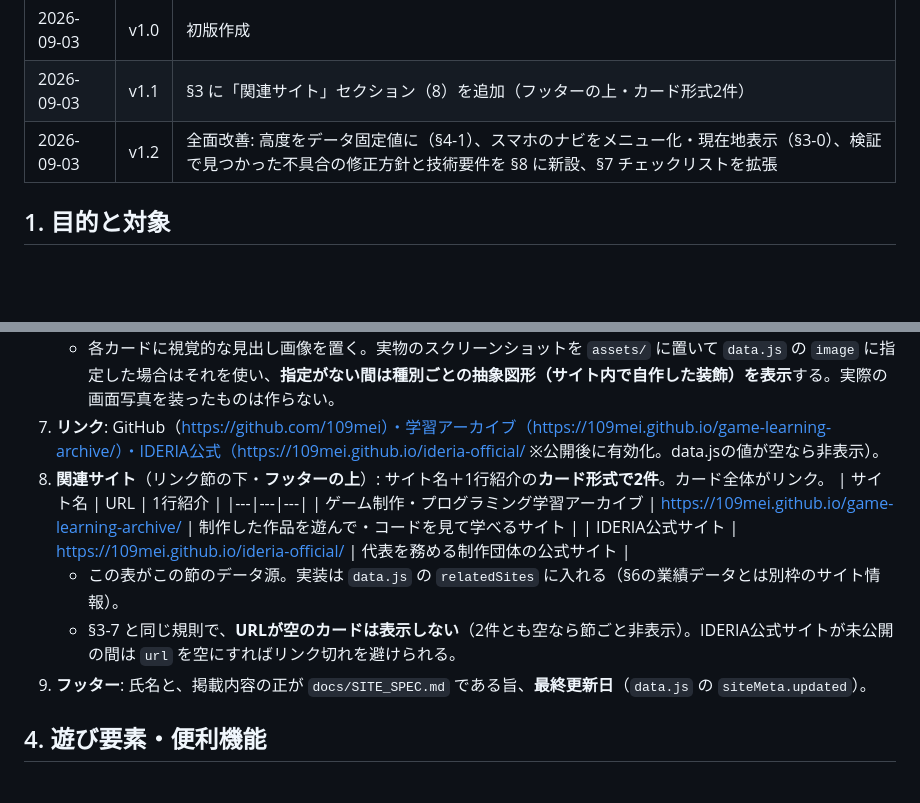
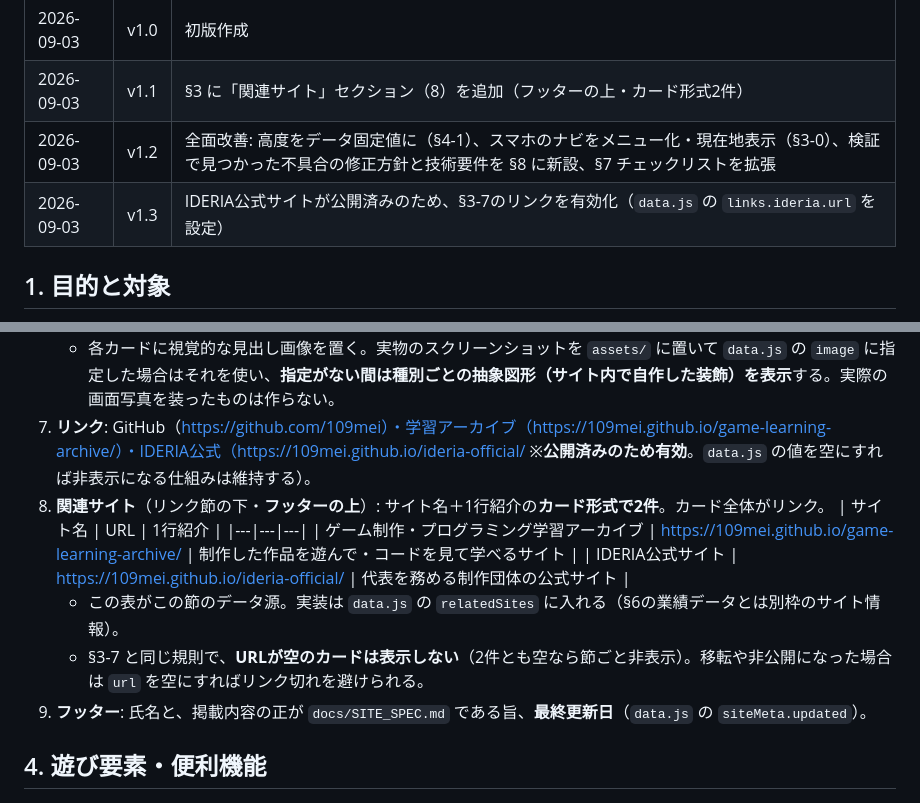
Before and after one commit to 109mei/109mei.github.io, a Markdown page: docs/SITE_SPEC.md, 2 parts joined by grey strips. Rendered like a GitHub page; blank space fills up the shorter version.

Commit message:
仕様書 v1.3: IDERIA公式サイトのリンクを有効化
公開済みとの確認が取れたため、§3-7 の「公開後に有効化」の注記を更新。
URLを空にすれば非表示になる仕組みはそのまま残す（移転・非公開時に備える）。

Co-Authored-By: Claude Opus 5 <noreply@anthropic.com>
Claude-Session: https://claude.ai/code/session_01M7BTxBACnXg2zGFzPFar7W

```diff
--- a/docs/SITE_SPEC.md
+++ b/docs/SITE_SPEC.md
@@ -11,6 +11,7 @@
 | 2026-09-03 | v1.0 | 初版作成 |
 | 2026-09-03 | v1.1 | §3 に「関連サイト」セクション（8）を追加（フッターの上・カード形式2件） |
 | 2026-09-03 | v1.2 | 全面改善: 高度をデータ固定値に（§4-1）、スマホのナビをメニュー化・現在地表示（§3-0）、検証で見つかった不具合の修正方針と技術要件を §8 に新設、§7 チェックリストを拡張 |
+| 2026-09-03 | v1.3 | IDERIA公式サイトが公開済みのため、§3-7のリンクを有効化（`data.js` の `links.ideria.url` を設定） |
 
 ## 1. 目的と対象
 
@@ -49,14 +50,14 @@
    - 「制作物」の行は§3-6のギャラリーと重複するため、行は題目と種別だけにして**ギャラリーへのリンク**とする（同じ説明文を二度置かない）。
 6. **制作物ギャラリー**: カード表示。学習アーカイブの該当ページへリンク。
    - 各カードに視覚的な見出し画像を置く。実物のスクリーンショットを `assets/` に置いて `data.js` の `image` に指定した場合はそれを使い、**指定がない間は種別ごとの抽象図形（サイト内で自作した装飾）を表示**する。実際の画面写真を装ったものは作らない。
-7. **リンク**: GitHub（https://github.com/109mei）・学習アーカイブ（https://109mei.github.io/game-learning-archive/）・IDERIA公式（https://109mei.github.io/ideria-official/ ※公開後に有効化。data.jsの値が空なら非表示）。
+7. **リンク**: GitHub（https://github.com/109mei）・学習アーカイブ（https://109mei.github.io/game-learning-archive/）・IDERIA公式（https://109mei.github.io/ideria-official/ ※**公開済みのため有効**。`data.js` の値を空にすれば非表示になる仕組みは維持する）。
 8. **関連サイト**（リンク節の下・**フッターの上**）: サイト名＋1行紹介の**カード形式で2件**。カード全体がリンク。
    | サイト名 | URL | 1行紹介 |
    |---|---|---|
    | ゲーム制作・プログラミング学習アーカイブ | https://109mei.github.io/game-learning-archive/ | 制作した作品を遊んで・コードを見て学べるサイト |
    | IDERIA公式サイト | https://109mei.github.io/ideria-official/ | 代表を務める制作団体の公式サイト |
    - この表がこの節のデータ源。実装は `data.js` の `relatedSites` に入れる（§6の業績データとは別枠のサイト情報）。
-   - §3-7 と同じ規則で、**URLが空のカードは表示しない**（2件とも空なら節ごと非表示）。IDERIA公式サイトが未公開の間は `url` を空にすればリンク切れを避けられる。
+   - §3-7 と同じ規則で、**URLが空のカードは表示しない**（2件とも空なら節ごと非表示）。移転や非公開になった場合は `url` を空にすればリンク切れを避けられる。
 9. **フッター**: 氏名と、掲載内容の正が `docs/SITE_SPEC.md` である旨、**最終更新日**（`data.js` の `siteMeta.updated`）。
 
 ## 4. 遊び要素・便利機能
```
